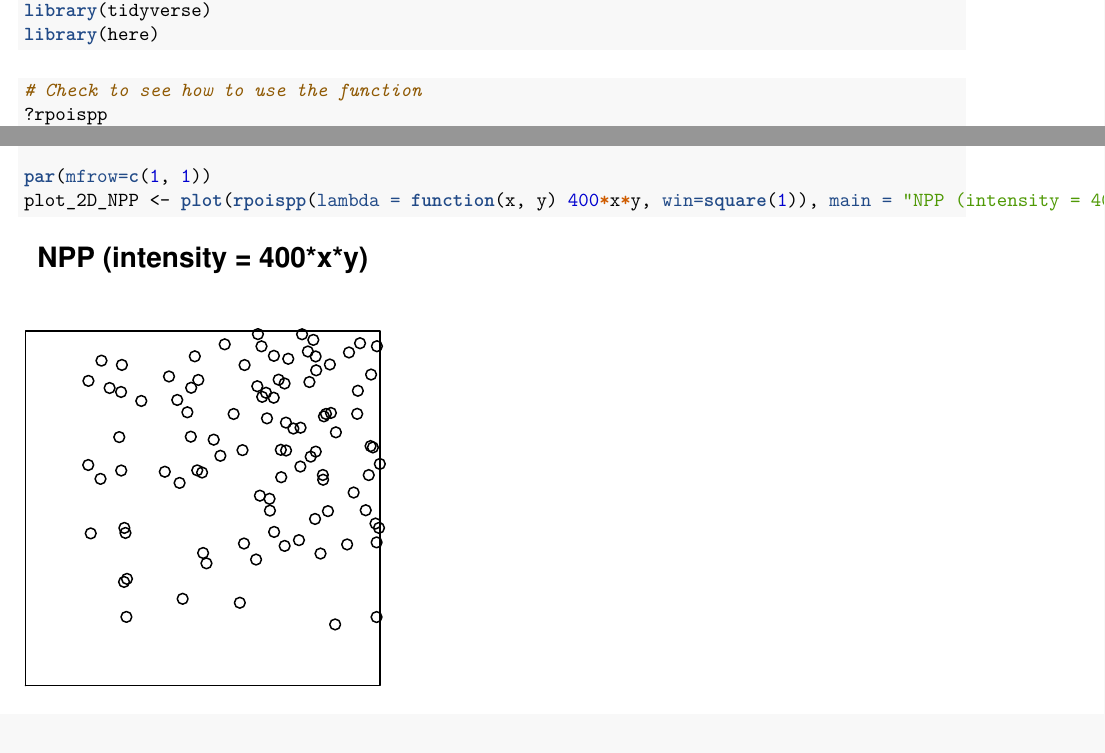
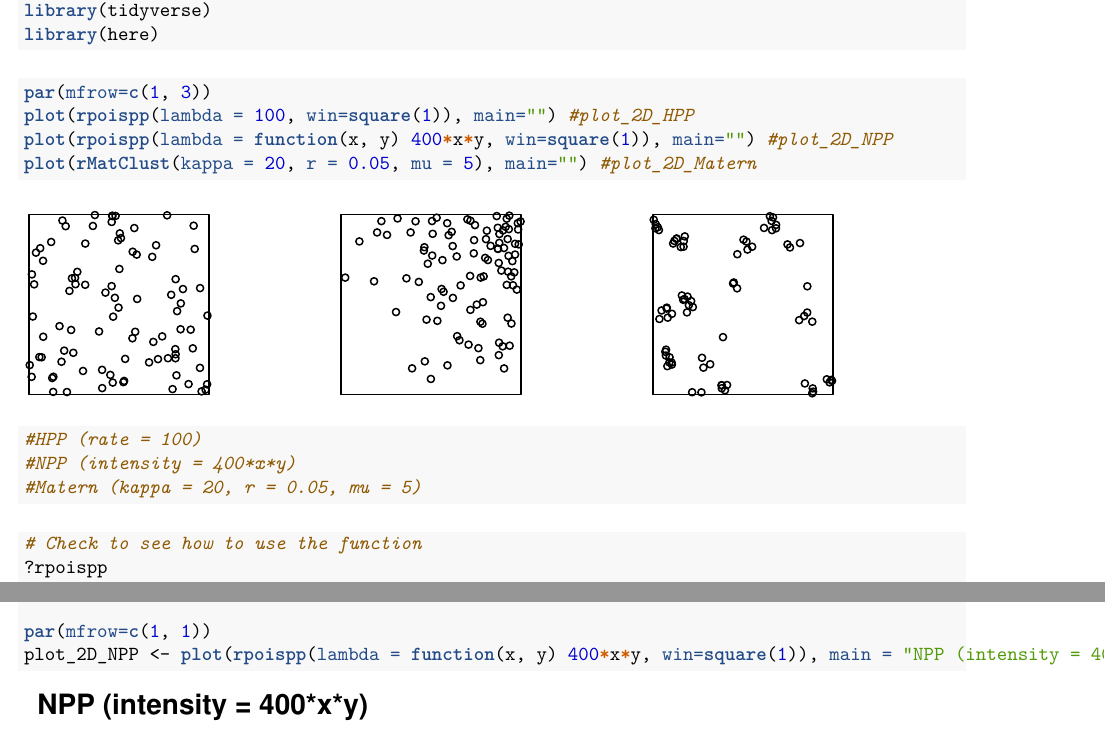
Before and after one commit to franceslinyc/Hawkes-Process-2021, an R Markdown document (analysis/04_proc_using_spatstat.Rmd): two parts of pages 1 and 2 of 4 before the commit and two parts of pages 1 and 2 of 6 after it, joined at a grey line, cut so that both start at the same text. The pictures show the output file analysis/04_proc_using_spatstat.pdf that the author committed with the source.

Commit message:
#7 Add a plot as a motivating example

````diff
--- a/analysis/04_proc_using_spatstat.Rmd
+++ b/analysis/04_proc_using_spatstat.Rmd
@@ -9,6 +9,17 @@ output: pdf_document
 library(spatstat)
 library(tidyverse)
 library(here)
+```
+
+```{r}
+par(mfrow=c(1, 3))
+plot(rpoispp(lambda = 100, win=square(1)), main="") #plot_2D_HPP
+plot(rpoispp(lambda = function(x, y) 400*x*y, win=square(1)), main="") #plot_2D_NPP
+plot(rMatClust(kappa = 20, r = 0.05, mu = 5), main="") #plot_2D_Matern
+
+#HPP (rate = 100)
+#NPP (intensity = 400*x*y)
+#Matern (kappa = 20, r = 0.05, mu = 5)
 ```
 
 ```{r}
````
Also changed, not shown: analysis/04_proc_using_spatstat.pdf.
